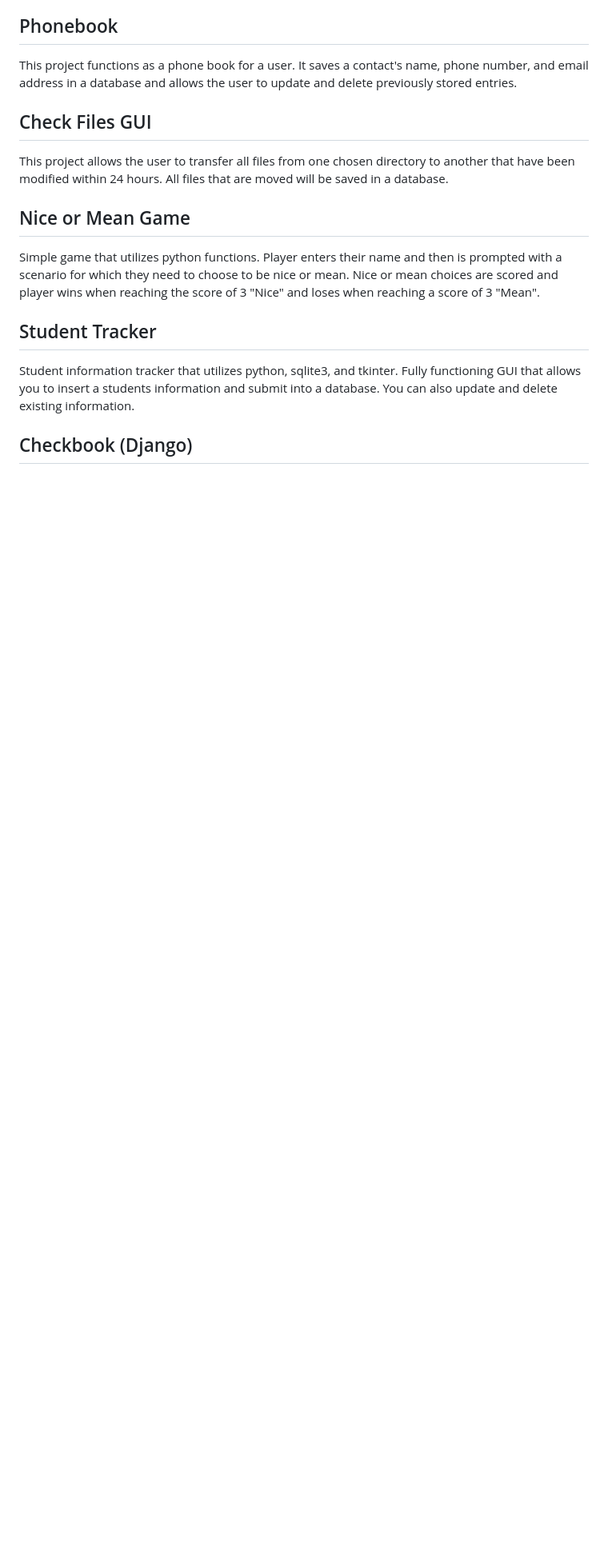
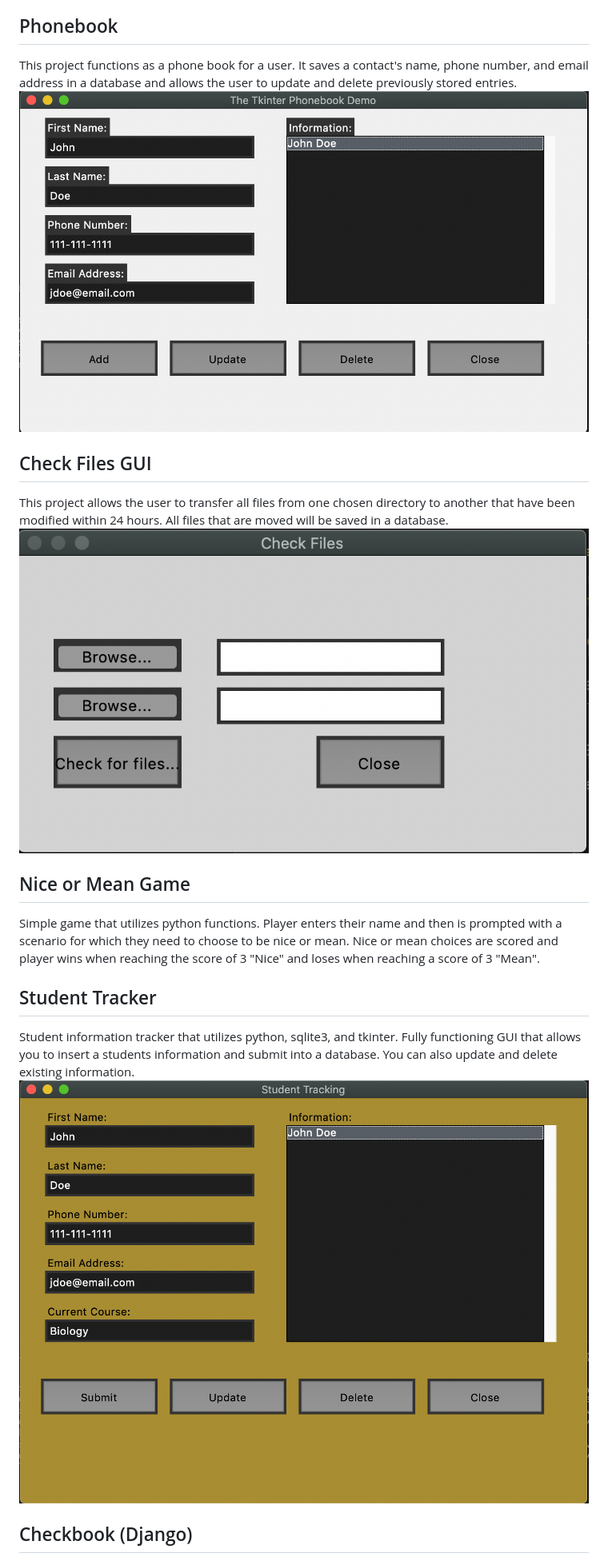
Before and after one commit to alvarezsound/Python-Projects, a Markdown page: README.md, the part around the change printed below. Shown: that part at 80% size. Rendered like a GitHub page; pictures changed too: Images/Check_Files_GUI.png (added), Images/Phonebook.png (added), Images/Student_Tracker.png (added); blank space fills up the shorter version.

```diff
--- a/README.md
+++ b/README.md
@@ -10,10 +10,13 @@ This is the repository for all of my Python course projects! Click the links bel
 - <a href="https://github.com/alvarezsound/Python-Projects/tree/main/Python_Challenges" target="_blank">Python Challenges</a>
 ## Phonebook
 This project functions as a phone book for a user. It saves a contact's name, phone number, and email address in a database and allows the user to update and delete previously stored entries.
+![Phonebook](/Images/Phonebook.png)
 ## Check Files GUI
 This project allows the user to transfer all files from one chosen directory to another that have been modified within 24 hours. All files that are moved will be saved in a database.
+![Check Files GUI](/Images/Check_Files_GUI.png)
 ## Nice or Mean Game
 Simple game that utilizes python functions. Player enters their name and then is prompted with a scenario for which they need to choose to be nice or mean. Nice or mean choices are scored and player wins when reaching the score of 3 "Nice" and loses when reaching a score of 3 "Mean".
 ## Student Tracker
 Student information tracker that utilizes python, sqlite3, and tkinter. Fully functioning GUI that allows you to insert a students information and submit into a database. You can also update and delete existing information.
+![Student Tracker](/Images/Student_Tracker.png)
 ## Checkbook (Django)
```
Also changed, not shown: other parts of README.md (+48 -1 lines), 1 other file.
